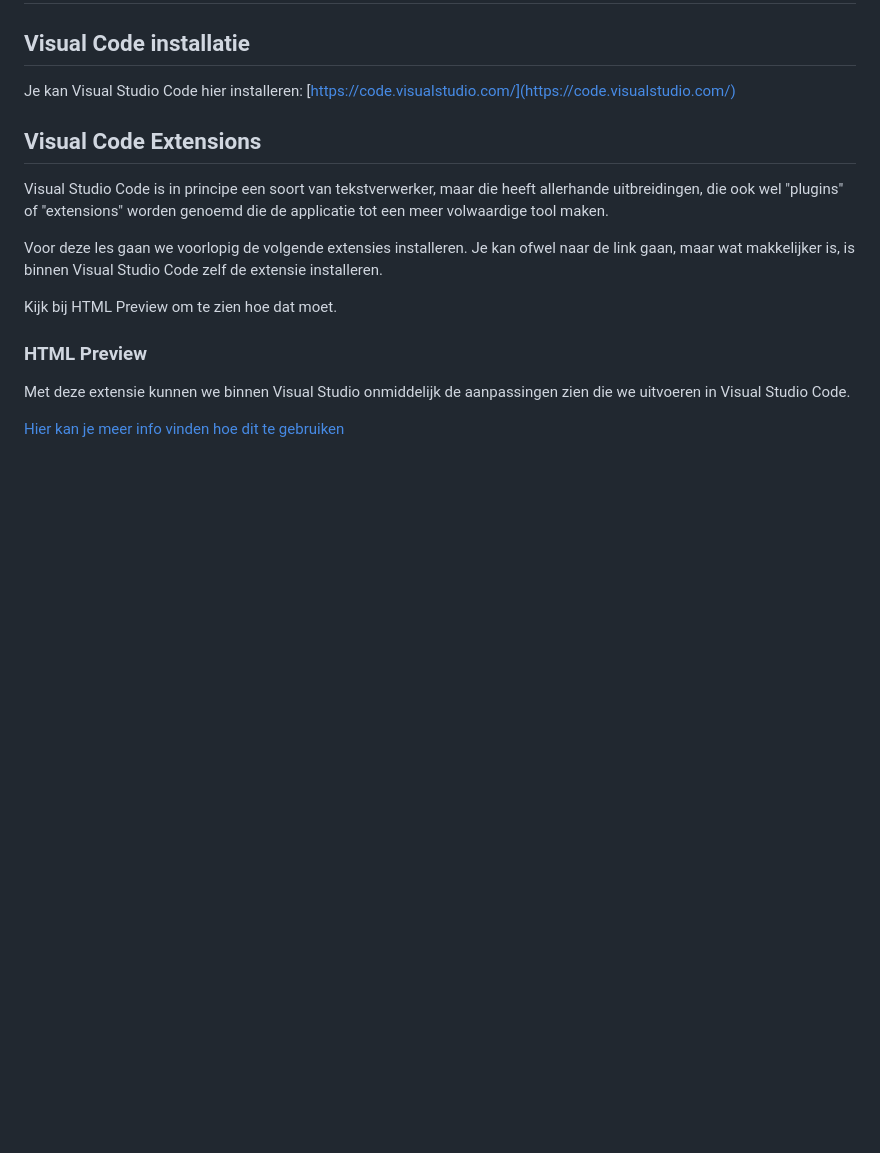
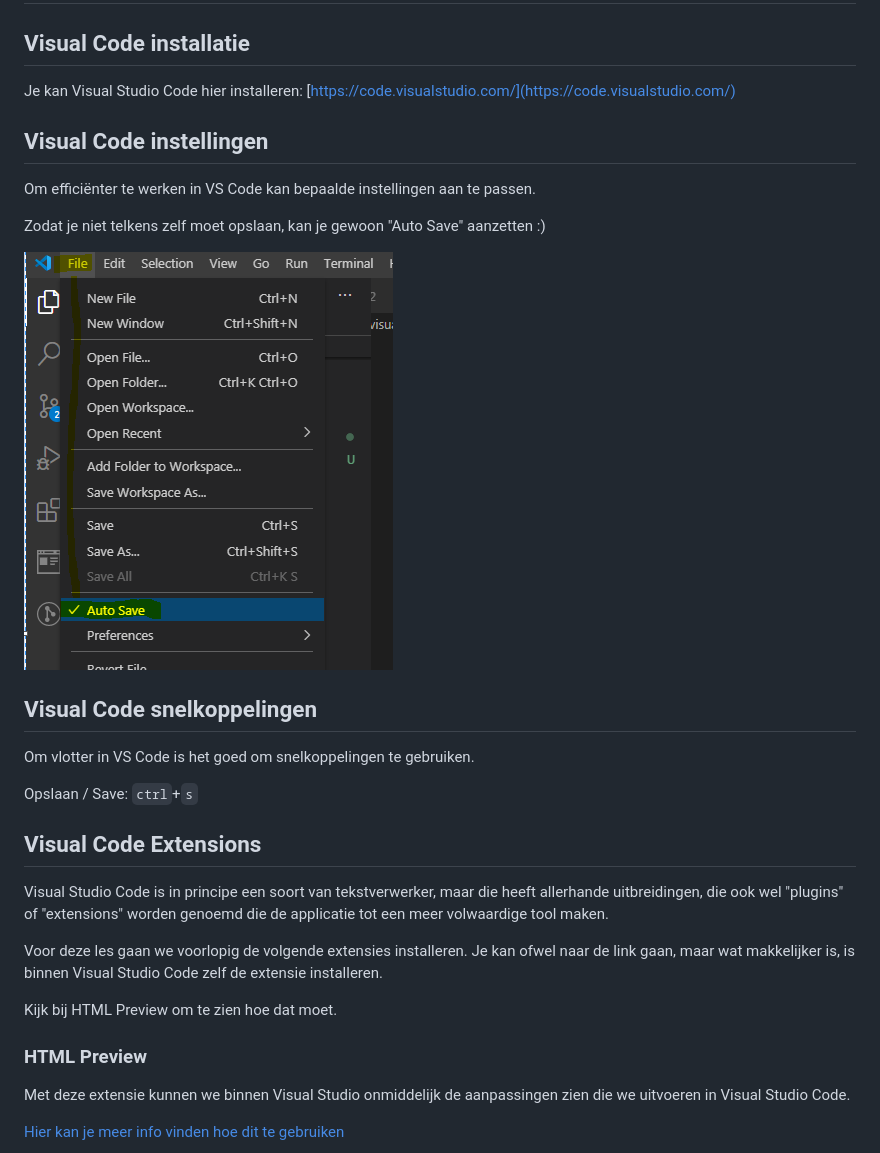
Before and after one commit to Goldflow/website-productie-2, a Markdown page: visual-code-extensions.md, the part around the change. Drawn GitHub-style; pictures changed too: les_02/auto-save.PNG (added); blank space fills up the shorter version.

Commit message:
feat: visual code update

```diff
--- a/visual-code-extensions.md
+++ b/visual-code-extensions.md
@@ -4,6 +4,21 @@
 
 Je kan Visual Studio Code hier installeren:
 [https://code.visualstudio.com/](https://code.visualstudio.com/)
+
+## Visual Code instellingen
+
+Om efficiënter te werken in VS Code kan bepaalde instellingen aan te passen.
+
+Zodat je niet telkens zelf moet opslaan, kan je gewoon "Auto Save" aanzetten :)
+
+![auto save](les_02/auto-save.PNG)
+
+## Visual Code snelkoppelingen
+
+Om vlotter in VS Code is het goed om snelkoppelingen te gebruiken.
+
+Opslaan / Save:  `ctrl`+`s`
+
 
 ## Visual Code Extensions
 
```
